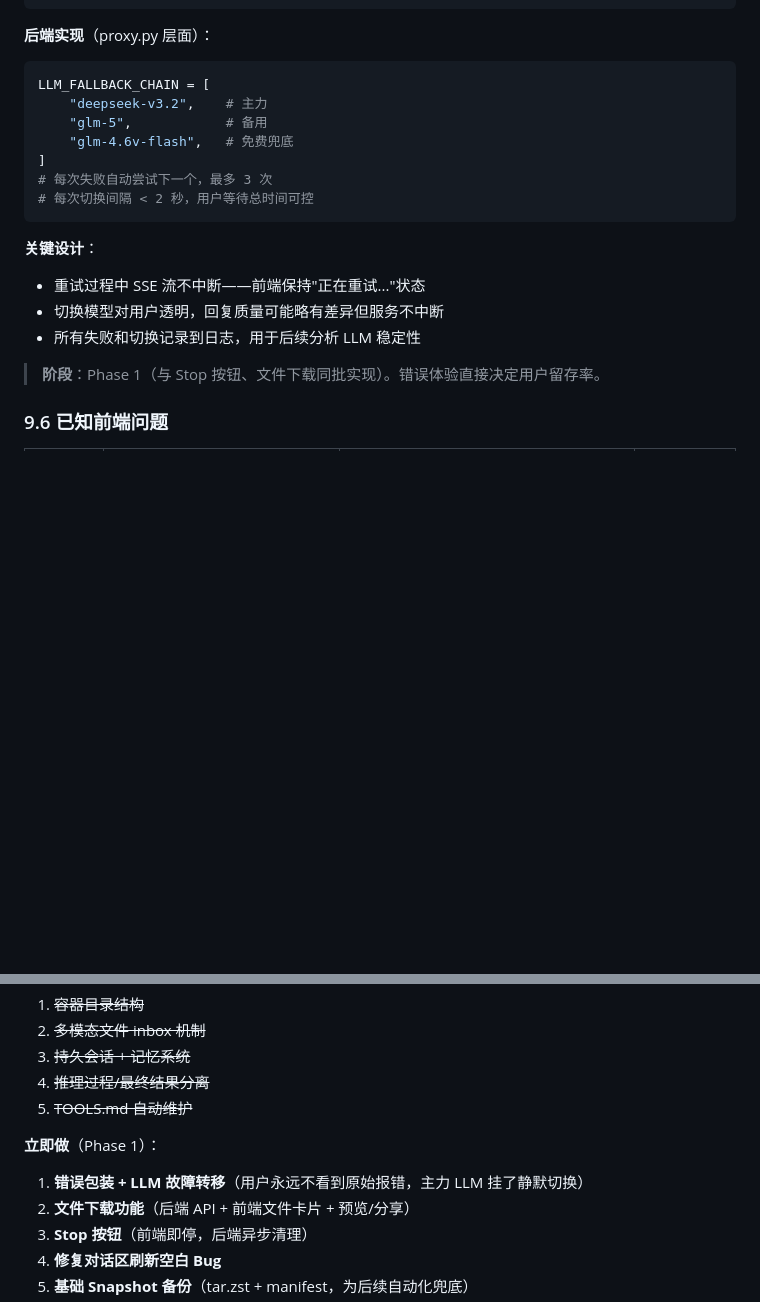
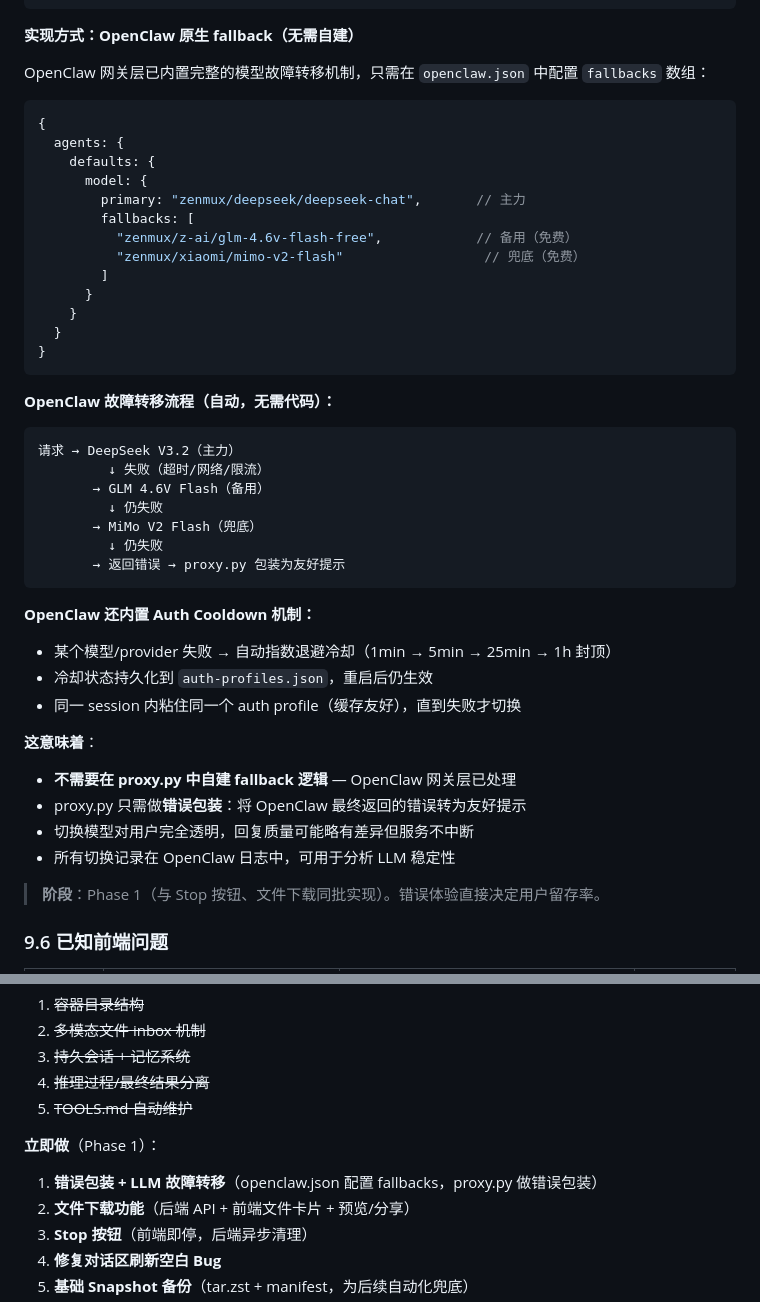
Before and after one commit to Garylauchina/ClawBowl, a Markdown page: DESIGN.md, 2 parts joined by grey strips. GitHub-like rendering; blank space fills up the shorter version.

Commit message:
docs: leverage OpenClaw native LLM fallback instead of custom proxy logic
OpenClaw gateway natively supports model failover via agents.defaults.model.fallbacks.
No need to build custom retry logic in proxy.py.

- Document fallback chain config: DeepSeek → GLM Flash → MiMo Flash
- Document OpenClaw auth cooldown mechanism (exponential backoff, persistent state)
- proxy.py only needs error wrapping, not failover logic
- Update Phase 1 description to reflect simpler implementation

Co-authored-by: Cursor <cursoragent@cursor.com>

````diff
--- a/DESIGN.md
+++ b/DESIGN.md
@@ -512,22 +512,48 @@ AI 推理和回复过程可能耗时较长（尤其涉及工具调用链时）
   → 仍失败 → 显示"AI 暂时不可用，请稍后再试"
 ```
 
-**后端实现**（proxy.py 层面）：
+**实现方式：OpenClaw 原生 fallback（无需自建）**
 
-```python
-LLM_FALLBACK_CHAIN = [
-    "deepseek-v3.2",    # 主力
-    "glm-5",            # 备用
-    "glm-4.6v-flash",   # 免费兜底
-]
-# 每次失败自动尝试下一个，最多 3 次
-# 每次切换间隔 < 2 秒，用户等待总时间可控
+OpenClaw 网关层已内置完整的模型故障转移机制，只需在 `openclaw.json` 中配置 `fallbacks` 数组：
+
+```json5
+{
+  agents: {
+    defaults: {
+      model: {
+        primary: "zenmux/deepseek/deepseek-chat",       // 主力
+        fallbacks: [
+          "zenmux/z-ai/glm-4.6v-flash-free",            // 备用（免费）
+          "zenmux/xiaomi/mimo-v2-flash"                  // 兜底（免费）
+        ]
+      }
+    }
+  }
+}
 ```
 
-**关键设计**：
-- 重试过程中 SSE 流不中断——前端保持"正在重试..."状态
-- 切换模型对用户透明，回复质量可能略有差异但服务不中断
-- 所有失败和切换记录到日志，用于后续分析 LLM 稳定性
+**OpenClaw 故障转移流程（自动，无需代码）：**
+
+```
+请求 → DeepSeek V3.2（主力）
+         ↓ 失败（超时/网络/限流）
+       → GLM 4.6V Flash（备用）
+         ↓ 仍失败
+       → MiMo V2 Flash（兜底）
+         ↓ 仍失败
+       → 返回错误 → proxy.py 包装为友好提示
+```
+
+**OpenClaw 还内置 Auth Cooldown 机制：**
+- 某个模型/provider 失败 → 自动指数退避冷却（1min → 5min → 25min → 1h 封顶）
+- 冷却状态持久化到 `auth-profiles.json`，重启后仍生效
+- 同一 session 内粘住同一个 auth profile（缓存友好），直到失败才切换
+
+**这意味着**：
+- **不需要在 proxy.py 中自建 fallback 逻辑** — OpenClaw 网关层已处理
+- proxy.py 只需做**错误包装**：将 OpenClaw 最终返回的错误转为友好提示
+- 切换模型对用户完全透明，回复质量可能略有差异但服务不中断
+- 所有切换记录在 OpenClaw 日志中，可用于分析 LLM 稳定性
 
 > **阶段**：Phase 1（与 Stop 按钮、文件下载同批实现）。错误体验直接决定用户留存率。
 
@@ -1049,7 +1075,7 @@ RUN npx playwright install --with-deps chromium
 5. ~~TOOLS.md 自动维护~~
 
 **立即做**（Phase 1）：
-1. **错误包装 + LLM 故障转移**（用户永远不看到原始报错，主力 LLM 挂了静默切换）
+1. **错误包装 + LLM 故障转移**（openclaw.json 配置 fallbacks，proxy.py 做错误包装）
 2. **文件下载功能**（后端 API + 前端文件卡片 + 预览/分享）
 3. **Stop 按钮**（前端即停，后端异步清理）
 4. **修复对话区刷新空白 Bug**
````
